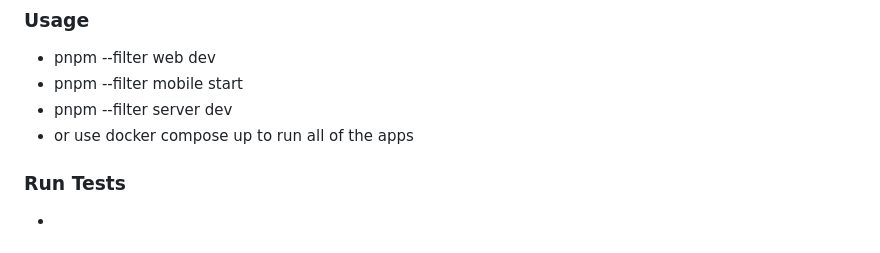
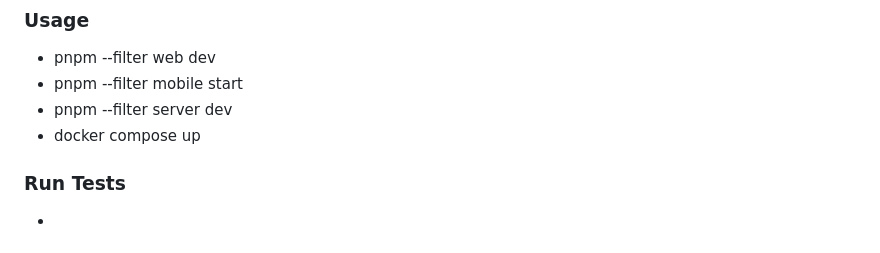
Before and after one commit to sawmon71293/freelancer, a Markdown page: README.md, the part around the change. Rendered like a GitHub page.

```diff
--- a/README.md
+++ b/README.md
@@ -84,7 +84,7 @@ Installations:
 - pnpm --filter web dev
 - pnpm --filter mobile start
 - pnpm --filter server dev
-- or use docker compose up to run all of the apps
+- docker compose up
 
 ### Run Tests <a name="runtests"></a>
 
```
